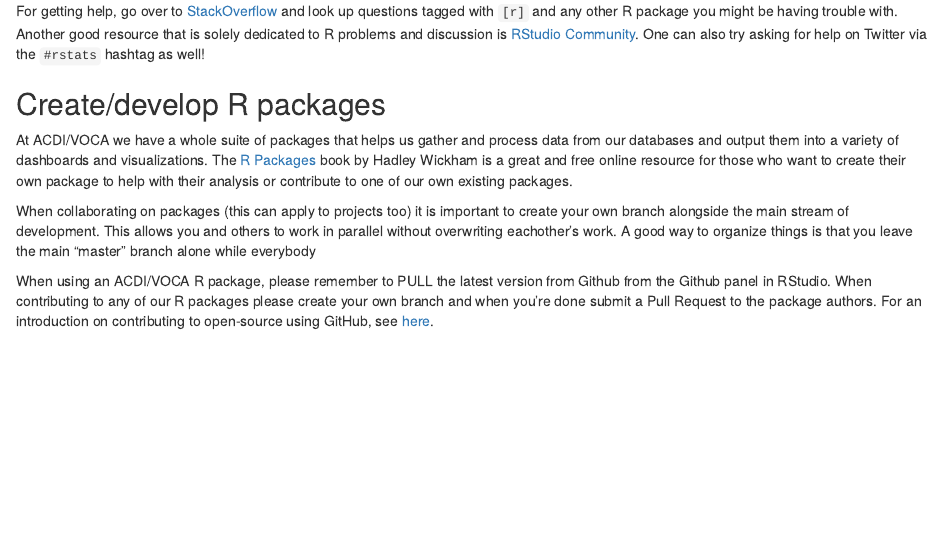
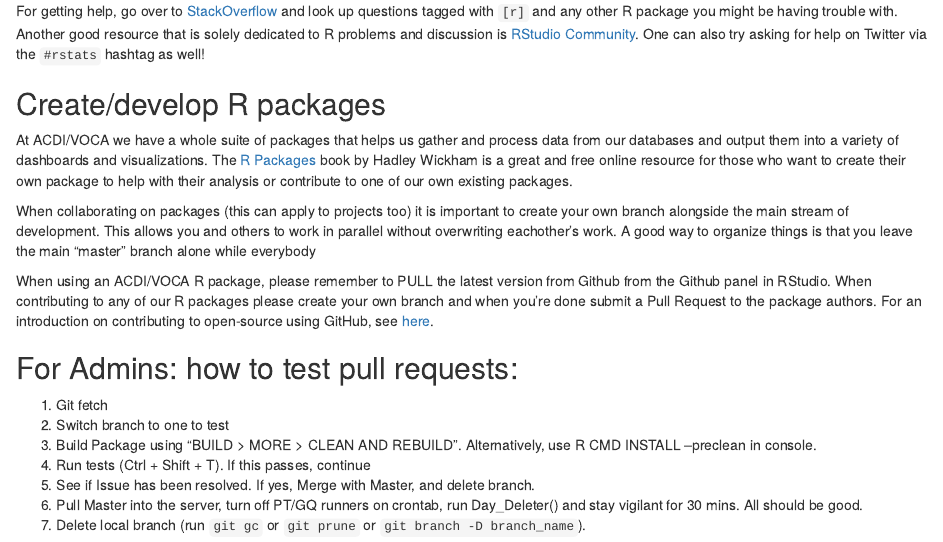
Before and after one commit to ACDIVOCATech/R_Policy, an R Markdown document (ACDI_VOCA_R_Policy.Rmd): the page in a window 1100 px wide, from 2620 px down. Rendered offline with R 4.5, knitr and Pandoc, with nearby package versions; code that draws random numbers runs with fixed seeds of ours; some code elsewhere in the file could not run offline.

Commit message:
Update ACDI_VOCA_R_Policy.Rmd

```diff
--- a/ACDI_VOCA_R_Policy.Rmd
+++ b/ACDI_VOCA_R_Policy.Rmd
@@ -122,3 +122,13 @@ At ACDI/VOCA we have a whole suite of packages that helps us gather and process
 When collaborating on packages (this can apply to projects too) it is important to create your own branch alongside the main stream of development. This allows you and others to work in parallel without overwriting eachother's work. A good way to organize things is that you leave the main "master" branch alone while everybody
 
 When using an ACDI/VOCA R package, please remember to PULL the latest version from Github from the Github panel in RStudio. When contributing to any of our R packages please create your own branch and when you're done submit a Pull Request to the package authors. For an introduction on contributing to open-source using GitHub, see [here](https://github.com/firstcontributions/first-contributions).
+
+## For Admins: how to test pull requests:
+
+ 1.	Git fetch
+ 2.	Switch branch to one to test
+ 3.	Build Package using “BUILD > MORE > CLEAN AND REBUILD”. Alternatively, use R CMD INSTALL –preclean in console.
+ 4.	Run tests (Ctrl + Shift + T). If this passes, continue
+ 5.	See if Issue has been resolved. If yes, Merge with Master, and delete branch.
+ 6.	Pull Master into the server, turn off PT/GQ runners on crontab, run Day_Deleter() and stay vigilant for 30 mins. All should be good.
+ 7.	Delete local branch (run `git gc` or `git prune` or `git branch -D branch_name`).
```
